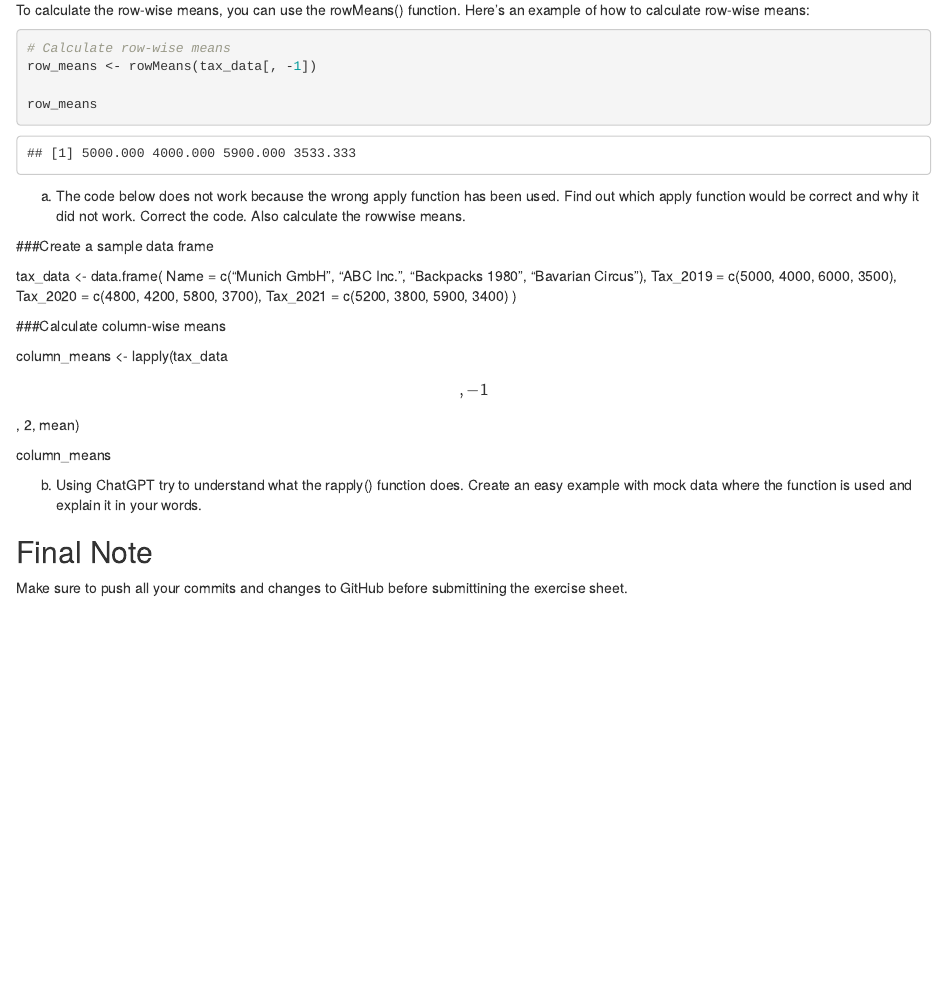
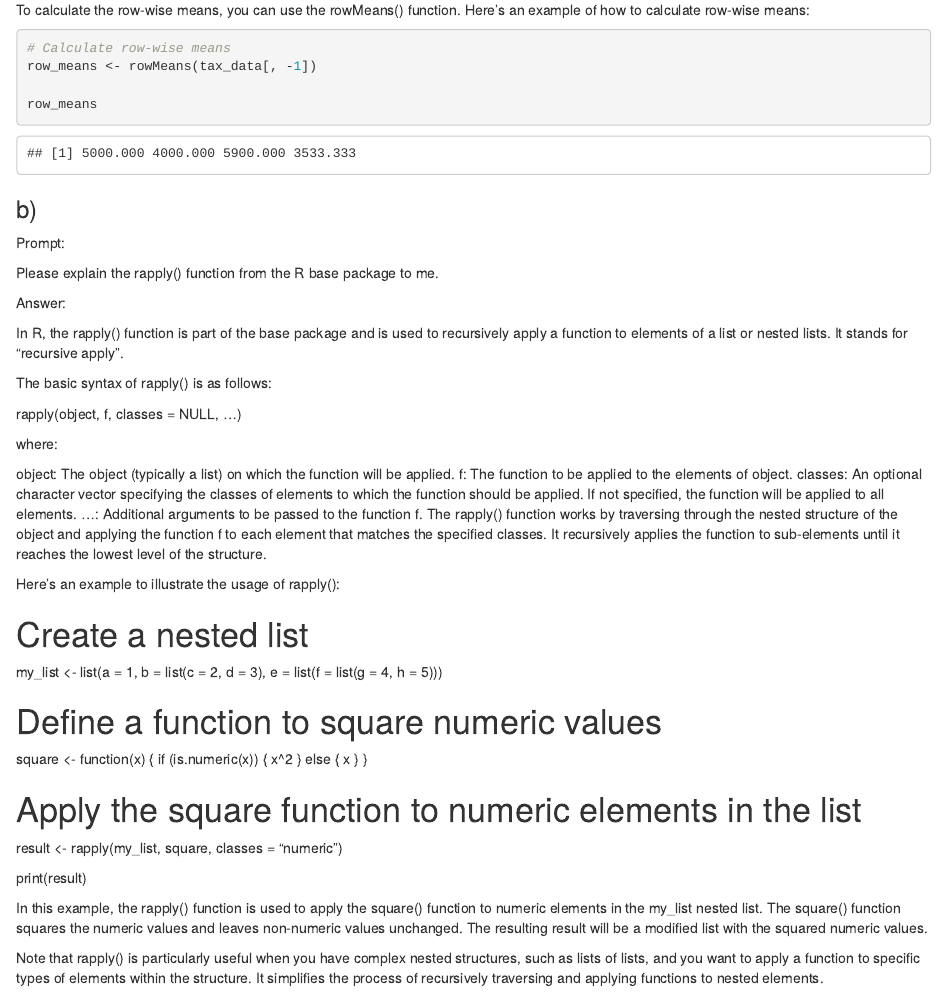
Before and after one commit to TobiasAnzinger/exeRcise-sheet-3, an R Markdown document (ExerciseSheet_3.Rmd): the page in a window 1100 px wide, from 3000 px down. Rendered offline with R 4.5, knitr and Pandoc, with nearby package versions.

Commit message:
add 4 b)

````diff
--- a/ExerciseSheet_3.Rmd
+++ b/ExerciseSheet_3.Rmd
@@ -133,32 +133,48 @@ row_means <- rowMeans(tax_data[, -1])
 row_means
 ```
 
+### b)
+
+Prompt:
+
+Please explain the rapply()  function from the R base package to me.
 
 
+Answer:
 
+In R, the rapply() function is part of the base package and is used to recursively apply a function to elements of a list or nested lists. It stands for "recursive apply".
 
-a)  The code below does not work because the wrong apply function has
-    been used. Find out which apply function would be correct and why it
-    did not work. Correct the code. Also calculate the rowwise means.
+The basic syntax of rapply() is as follows:
 
-###Create a sample data frame
+rapply(object, f, classes = NULL, ...)
 
-tax_data \<- data.frame( Name = c("Munich GmbH", "ABC Inc.", "Backpacks
-1980", "Bavarian Circus"), Tax_2019 = c(5000, 4000, 6000, 3500),
-Tax_2020 = c(4800, 4200, 5800, 3700), Tax_2021 = c(5200, 3800, 5900,
-3400) )
+where:
 
-###Calculate column-wise means
+object: The object (typically a list) on which the function will be applied.
+f: The function to be applied to the elements of object.
+classes: An optional character vector specifying the classes of elements to which the function should be applied. If not specified, the function will be applied to all elements.
+...: Additional arguments to be passed to the function f.
+The rapply() function works by traversing through the nested structure of the object and applying the function f to each element that matches the specified classes. It recursively applies the function to sub-elements until it reaches the lowest level of the structure.
 
-column_means \<- lapply(tax_data\[, -1\], 2, mean)
+Here's an example to illustrate the usage of rapply():
 
-column_means
+# Create a nested list
+my_list <- list(a = 1, b = list(c = 2, d = 3), e = list(f = list(g = 4, h = 5)))
 
-b)  Using ChatGPT try to understand what the rapply() function does.
-    Create an easy example with mock data where the function is used and
-    explain it in your words.
+# Define a function to square numeric values
+square <- function(x) {
+  if (is.numeric(x)) {
+    x^2
+  } else {
+    x
+  }
+}
 
-## Final Note
+# Apply the square function to numeric elements in the list
+result <- rapply(my_list, square, classes = "numeric")
 
-Make sure to push all your commits and changes to GitHub before
-submittining the exercise sheet.
+print(result)
+
+In this example, the rapply() function is used to apply the square() function to numeric elements in the my_list nested list. The square() function squares the numeric values and leaves non-numeric values unchanged. The resulting result will be a modified list with the squared numeric values.
+
+Note that rapply() is particularly useful when you have complex nested structures, such as lists of lists, and you want to apply a function to specific types of elements within the structure. It simplifies the process of recursively traversing and applying functions to nested elements.
````
